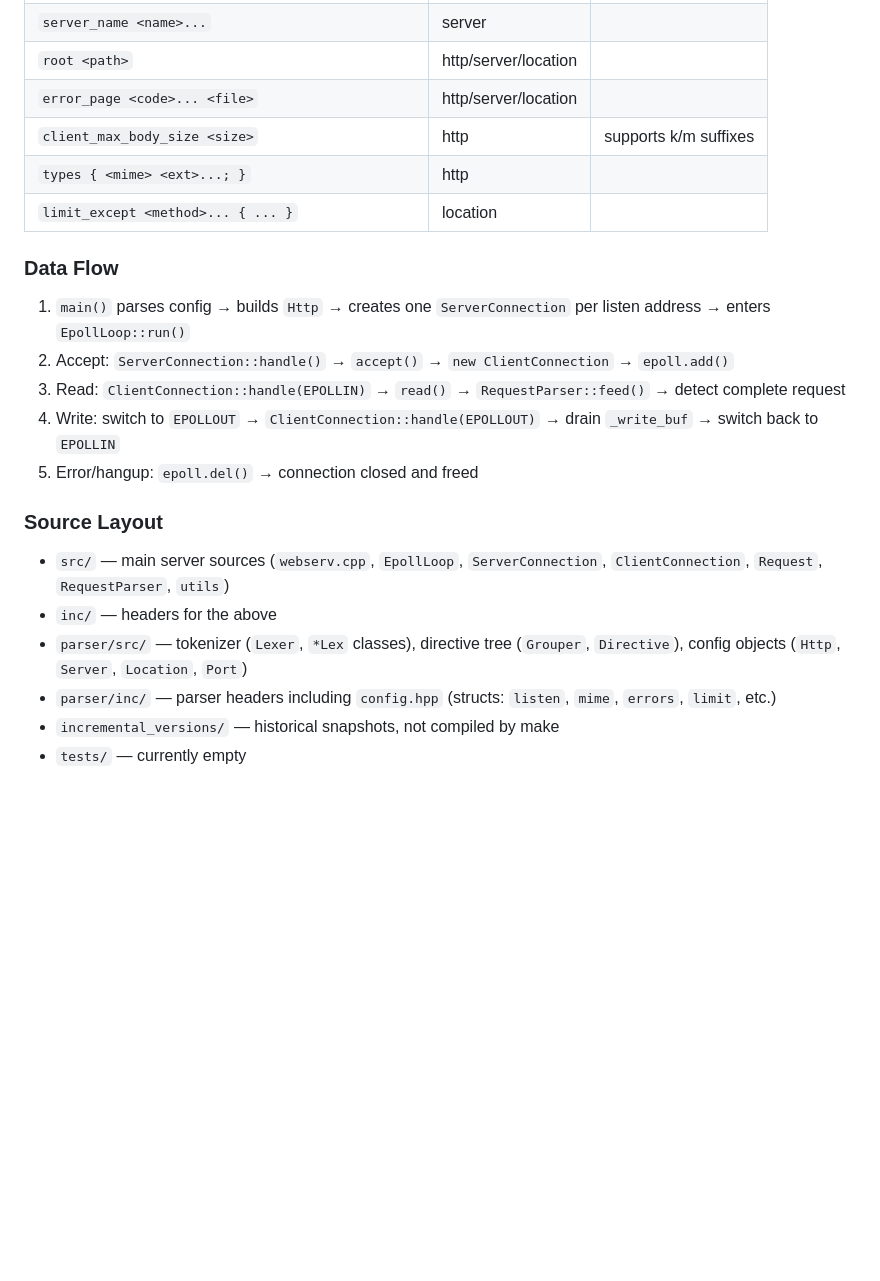
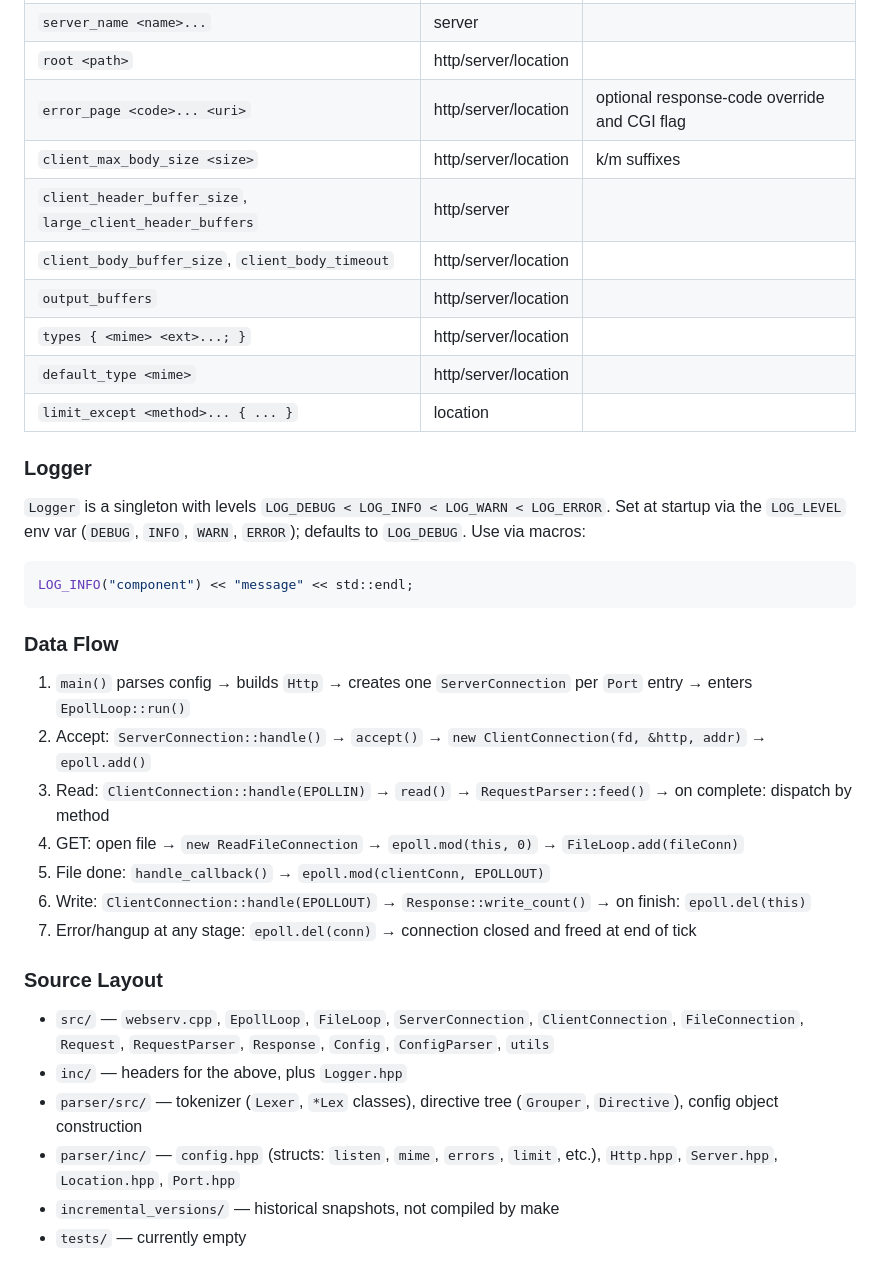
Before and after one commit to takosuke/webserv_sandbox, a Markdown page: CLAUDE.md, the part around one of its changes. GitHub-like rendering; blank space fills up the shorter version.

Commit message:
modified CLAUDE.md to reflect evolving project structure

````diff
--- a/CLAUDE.md
+++ b/CLAUDE.md
@@ -61,24 +89,38 @@ Config hierarchy: `http {}` → `server {}` → `location {}`. Directives at out
 | `listen <ip>:<port> [default_server] [backlog=N]` | server | multiple allowed |
 | `server_name <name>...` | server | |
 | `root <path>` | http/server/location | |
-| `error_page <code>... <file>` | http/server/location | |
-| `client_max_body_size <size>` | http | supports k/m suffixes |
-| `types { <mime> <ext>...; }` | http | |
+| `error_page <code>... <uri>` | http/server/location | optional response-code override and CGI flag |
+| `client_max_body_size <size>` | http/server/location | k/m suffixes |
+| `client_header_buffer_size`, `large_client_header_buffers` | http/server | |
+| `client_body_buffer_size`, `client_body_timeout` | http/server/location | |
+| `output_buffers` | http/server/location | |
+| `types { <mime> <ext>...; }` | http/server/location | |
+| `default_type <mime>` | http/server/location | |
 | `limit_except <method>... { ... }` | location | |
+
+### Logger
+
+`Logger` is a singleton with levels `LOG_DEBUG < LOG_INFO < LOG_WARN < LOG_ERROR`. Set at startup via the `LOG_LEVEL` env var (`DEBUG`, `INFO`, `WARN`, `ERROR`); defaults to `LOG_DEBUG`. Use via macros:
+
+```cpp
+LOG_INFO("component") << "message" << std::endl;
+```
 
 ### Data Flow
 
-1. `main()` parses config → builds `Http` → creates one `ServerConnection` per listen address → enters `EpollLoop::run()`
-2. Accept: `ServerConnection::handle()` → `accept()` → `new ClientConnection` → `epoll.add()`
-3. Read: `ClientConnection::handle(EPOLLIN)` → `read()` → `RequestParser::feed()` → detect complete request
-4. Write: switch to `EPOLLOUT` → `ClientConnection::handle(EPOLLOUT)` → drain `_write_buf` → switch back to `EPOLLIN`
-5. Error/hangup: `epoll.del()` → connection closed and freed
+1. `main()` parses config → builds `Http` → creates one `ServerConnection` per `Port` entry → enters `EpollLoop::run()`
+2. Accept: `ServerConnection::handle()` → `accept()` → `new ClientConnection(fd, &http, addr)` → `epoll.add()`
+3. Read: `ClientConnection::handle(EPOLLIN)` → `read()` → `RequestParser::feed()` → on complete: dispatch by method
+4. GET: open file → `new ReadFileConnection` → `epoll.mod(this, 0)` → `FileLoop.add(fileConn)`
+5. File done: `handle_callback()` → `epoll.mod(clientConn, EPOLLOUT)`
+6. Write: `ClientConnection::handle(EPOLLOUT)` → `Response::write_count()` → on finish: `epoll.del(this)`
+7. Error/hangup at any stage: `epoll.del(conn)` → connection closed and freed at end of tick
 
 ### Source Layout
 
-- `src/` — main server sources (`webserv.cpp`, `EpollLoop`, `ServerConnection`, `ClientConnection`, `Request`, `RequestParser`, `utils`)
-- `inc/` — headers for the above
-- `parser/src/` — tokenizer (`Lexer`, `*Lex` classes), directive tree (`Grouper`, `Directive`), config objects (`Http`, `Server`, `Location`, `Port`)
-- `parser/inc/` — parser headers including `config.hpp` (structs: `listen`, `mime`, `errors`, `limit`, etc.)
+- `src/` — `webserv.cpp`, `EpollLoop`, `FileLoop`, `ServerConnection`, `ClientConnection`, `FileConnection`, `Request`, `RequestParser`, `Response`, `Config`, `ConfigParser`, `utils`
+- `inc/` — headers for the above, plus `Logger.hpp`
+- `parser/src/` — tokenizer (`Lexer`, `*Lex` classes), directive tree (`Grouper`, `Directive`), config object construction
+- `parser/inc/` — `config.hpp` (structs: `listen`, `mime`, `errors`, `limit`, etc.), `Http.hpp`, `Server.hpp`, `Location.hpp`, `Port.hpp`
 - `incremental_versions/` — historical snapshots, not compiled by make
 - `tests/` — currently empty
````
Also changed, not shown: other parts of CLAUDE.md (+35 -7 lines).
